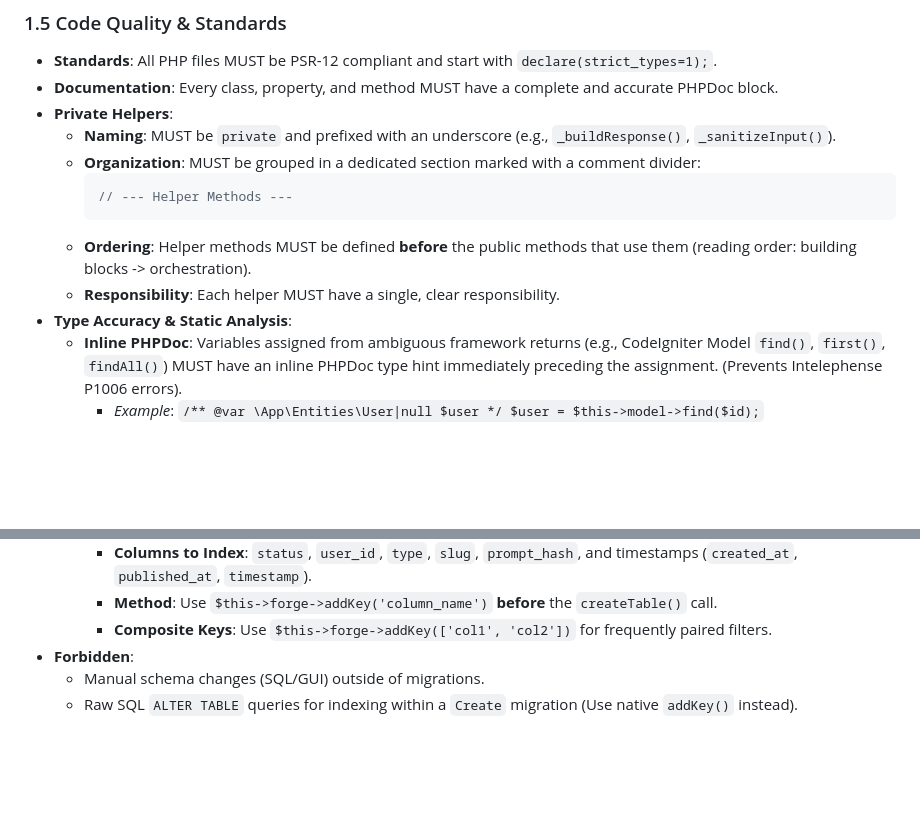
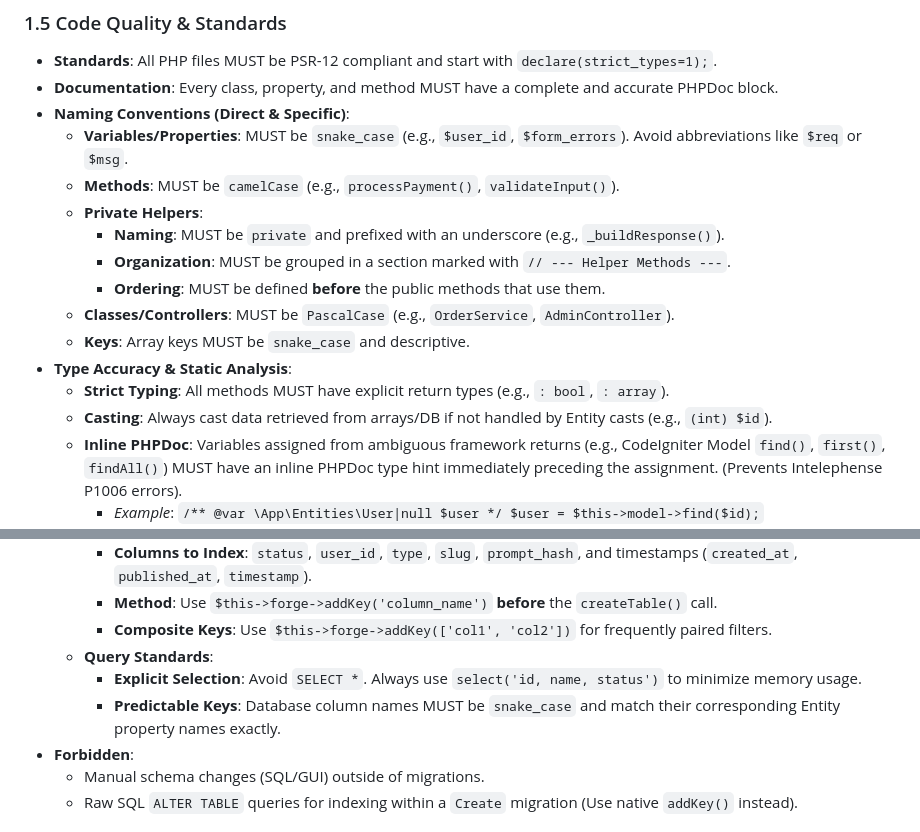
Before and after one commit to nehemiaobati/codeigniter, a Markdown page: .clinerules/clinerules.md, 2 parts joined by grey strips. Rendered like a GitHub page; blank space fills up the shorter version.

Commit message:
feat: Expand coding standards to include detailed naming conventions, strict typing rules, and database query standards.

````diff
--- a/.clinerules/clinerules.md
+++ b/.clinerules/clinerules.md
@@ -81,15 +81,18 @@ The following commands are **NOT** native to CodeIgniter 4 and must be implement
 
 - **Standards**: All PHP files MUST be PSR-12 compliant and start with `declare(strict_types=1);`.
 - **Documentation**: Every class, property, and method MUST have a complete and accurate PHPDoc block.
-- **Private Helpers**:
-  - **Naming**: MUST be `private` and prefixed with an underscore (e.g., `_buildResponse()`, `_sanitizeInput()`).
-  - **Organization**: MUST be grouped in a dedicated section marked with a comment divider:
-    ```php
-    // --- Helper Methods ---
-    ```
-  - **Ordering**: Helper methods MUST be defined **before** the public methods that use them (reading order: building blocks -> orchestration).
-  - **Responsibility**: Each helper MUST have a single, clear responsibility.
+- **Naming Conventions (Direct & Specific)**:
+  - **Variables/Properties**: MUST be `snake_case` (e.g., `$user_id`, `$form_errors`). Avoid abbreviations like `$req` or `$msg`.
+  - **Methods**: MUST be `camelCase` (e.g., `processPayment()`, `validateInput()`).
+  - **Private Helpers**:
+    - **Naming**: MUST be `private` and prefixed with an underscore (e.g., `_buildResponse()`).
+    - **Organization**: MUST be grouped in a section marked with `// --- Helper Methods ---`.
+    - **Ordering**: MUST be defined **before** the public methods that use them.
+  - **Classes/Controllers**: MUST be `PascalCase` (e.g., `OrderService`, `AdminController`).
+  - **Keys**: Array keys MUST be `snake_case` and descriptive.
 - **Type Accuracy & Static Analysis**:
+  - **Strict Typing**: All methods MUST have explicit return types (e.g., `: bool`, `: array`).
+  - **Casting**: Always cast data retrieved from arrays/DB if not handled by Entity casts (e.g., `(int) $id`).
   - **Inline PHPDoc**: Variables assigned from ambiguous framework returns (e.g., CodeIgniter Model `find()`, `first()`, `findAll()`) MUST have an inline PHPDoc type hint immediately preceding the assignment. (Prevents Intelephense P1006 errors).
     - _Example_: `/** @var \App\Entities\User|null $user */ $user = $this->model->find($id);`
   - **Entity Properties**: PHPDoc properties in `Entity` classes MUST match the dynamic cast generated by CodeIgniter.
@@ -157,6 +160,9 @@ The following commands are **NOT** native to CodeIgniter 4 and must be implement
     - **Columns to Index**: `status`, `user_id`, `type`, `slug`, `prompt_hash`, and timestamps (`created_at`, `published_at`, `timestamp`).
     - **Method**: Use `$this->forge->addKey('column_name')` **before** the `createTable()` call.
     - **Composite Keys**: Use `$this->forge->addKey(['col1', 'col2'])` for frequently paired filters.
+  - **Query Standards**:
+    - **Explicit Selection**: Avoid `SELECT *`. Always use `select('id, name, status')` to minimize memory usage.
+    - **Predictable Keys**: Database column names MUST be `snake_case` and match their corresponding Entity property names exactly.
 - **Forbidden**:
   - Manual schema changes (SQL/GUI) outside of migrations.
   - Raw SQL `ALTER TABLE` queries for indexing within a `Create` migration (Use native `addKey()` instead).
````
